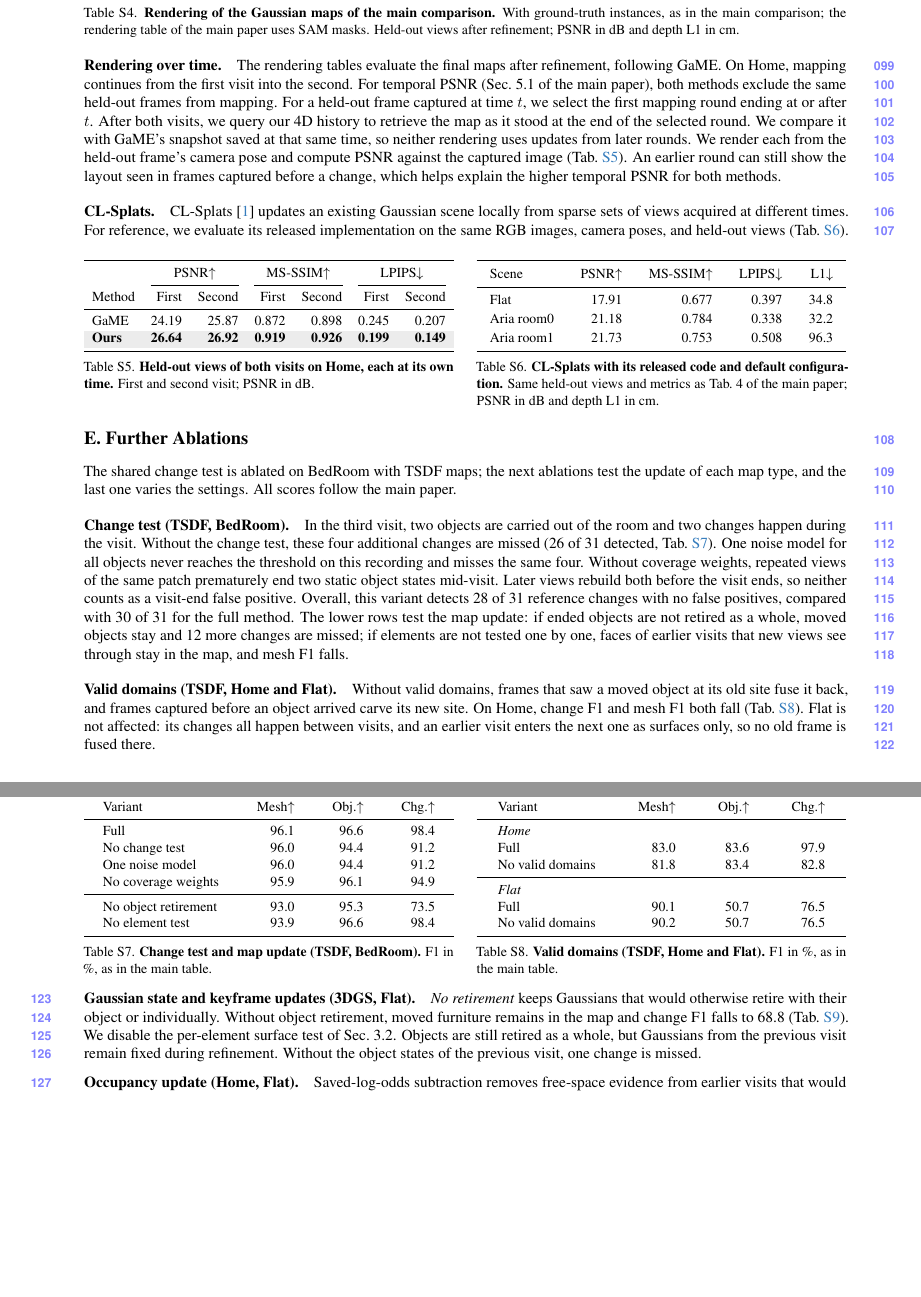
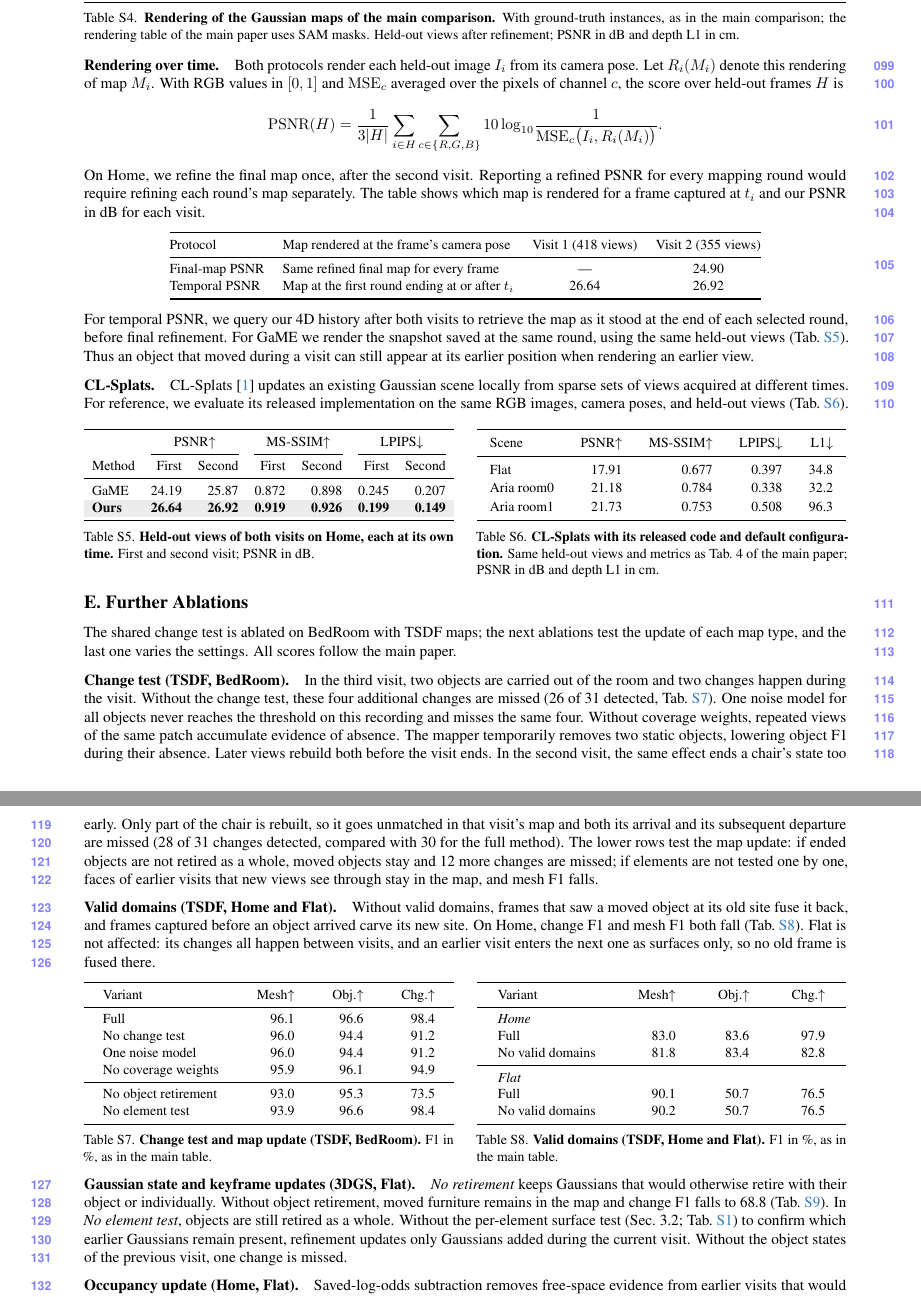
Before and after one commit to giltchcity/myncv---rpsl---daicma, a LaTeX document (manuscript/experiments_supplement.tex): two parts of pages 5 and 6 of 9 before the commit and two parts of pages 5 and 6 of 10 after it, joined at a grey line, cut so that both start at the same text, the shorter picture padded with empty space. Compiled offline with pdfLaTeX.

Commit message:
Clarify temporal rendering scores and ablation outcomes

```diff
--- a/manuscript/experiments_supplement.tex
+++ b/manuscript/experiments_supplement.tex
@@ -378,15 +378,30 @@
 \end{table}
 
 \paragraph{Rendering over time.}
-The rendering tables evaluate the final maps after refinement, following GaME. On Home, mapping continues from
-the first visit into the second. For temporal PSNR (Sec.~5.1 of the main paper), both methods exclude the same
-held-out frames from mapping. For a held-out frame captured at time $t$, we select the first mapping round ending
-at or after $t$. After both visits, we query our 4D history to retrieve the map as it stood at the end of the selected round.
-We compare it with GaME's snapshot saved at that same time, so neither rendering uses updates from later rounds.
-We render each from the held-out frame's camera pose and compute PSNR against the captured image
-(\cref{tab:supp_heldout_history}).
-An earlier round can still show the layout seen in frames captured
-before a change, which helps explain the higher temporal PSNR for both methods.
+Both protocols render each held-out image $I_i$ from its camera pose. Let $R_i(M_i)$ denote this rendering of map $M_i$.
+With RGB values in $[0,1]$ and $\mathrm{MSE}_c$ averaged over the pixels of channel $c$, the score over held-out frames $H$ is
+\[
+  \mathrm{PSNR}(H)=\frac{1}{3|H|}\sum_{i\in H}\sum_{c\in\{R,G,B\}}
+  10\log_{10}\!\frac{1}{\mathrm{MSE}_c\bigl(I_i,R_i(M_i)\bigr)}.
+\]
+On Home, we refine the final map once, after the second visit. Reporting a refined PSNR for every mapping round
+would require refining each round's map separately.
+The table shows which map is rendered for a frame captured at $t_i$ and our PSNR in dB for each visit.
+\begin{center}
+\small
+\begin{tabular}{@{}llcc@{}}
+\toprule
+Protocol & Map rendered at the frame's camera pose & Visit 1 (418 views) & Visit 2 (355 views) \\
+\midrule
+Final-map PSNR & Same refined final map for every frame & --- & 24.90 \\
+Temporal PSNR & Map at the first round ending at or after $t_i$ & 26.64 & 26.92 \\
+\bottomrule
+\end{tabular}
+\end{center}
+For temporal PSNR, we query our 4D history after both visits to retrieve the map as it stood at the end of each
+selected round, before final refinement. For GaME we render the snapshot saved at the same round, using the same
+held-out views (\cref{tab:supp_heldout_history}). Thus an object that moved during a visit can still appear at its
+earlier position when rendering an earlier view.
 
 \paragraph{CL-Splats.}
 CL-Splats~\cite{Ackermann_2025_ICCV} updates an existing Gaussian scene locally
@@ -441,11 +456,12 @@
 \paragraph{Change test (TSDF, BedRoom).}
 In the third visit, two objects are carried out of the room and two changes happen during the visit. Without the change test,
 these four additional changes are missed (26 of 31 detected, \cref{tab:supp_change_test}). One noise model for all objects never reaches the threshold on
-this recording and misses the same four. Without coverage weights, repeated views of the same patch prematurely end
-two static object states mid-visit. Later views rebuild both before the visit
-ends, so neither counts as a visit-end false positive. Overall, this variant
-detects 28 of 31 reference changes with no false positives, compared with 30
-of 31 for the full method. The lower rows test the map update: if ended objects
+this recording and misses the same four. Without coverage weights, repeated views of the same patch accumulate evidence
+of absence. The mapper temporarily removes two static objects, lowering object F1 during their absence. Later views
+rebuild both before the visit ends. In the second visit, the same effect ends a chair's state too early. Only part of
+the chair is rebuilt, so it goes unmatched in that visit's map and both its arrival and its subsequent departure are
+missed (28 of 31 changes detected, compared with 30 for the full method).
+The lower rows test the map update: if ended objects
 are not retired as a whole, moved objects stay and 12 more changes are missed; if elements are not tested one by one,
 faces of earlier visits that new views see through stay in the map, and mesh F1 falls.
 
@@ -501,8 +517,9 @@
 \paragraph{Gaussian state and keyframe updates (3DGS, Flat).}
 \emph{No retirement} keeps Gaussians that would otherwise retire with their object or individually.
 Without object retirement, moved furniture remains in the map and change F1 falls to 68.8 (\cref{tab:supp_ablations}).
-We disable the per-element surface test of Sec.~3.2. Objects are still retired as a whole,
-but Gaussians from the previous visit remain fixed during refinement.
+In \emph{No element test}, objects are still retired as a whole. Without the per-element surface test
+(Sec.~3.2; \cref{tab:supp_validity}) to confirm which earlier Gaussians remain present, refinement updates
+only Gaussians added during the current visit.
 Without the object states of the previous visit, one change is missed.
 
 \paragraph{Occupancy update (Home, Flat).}
```
